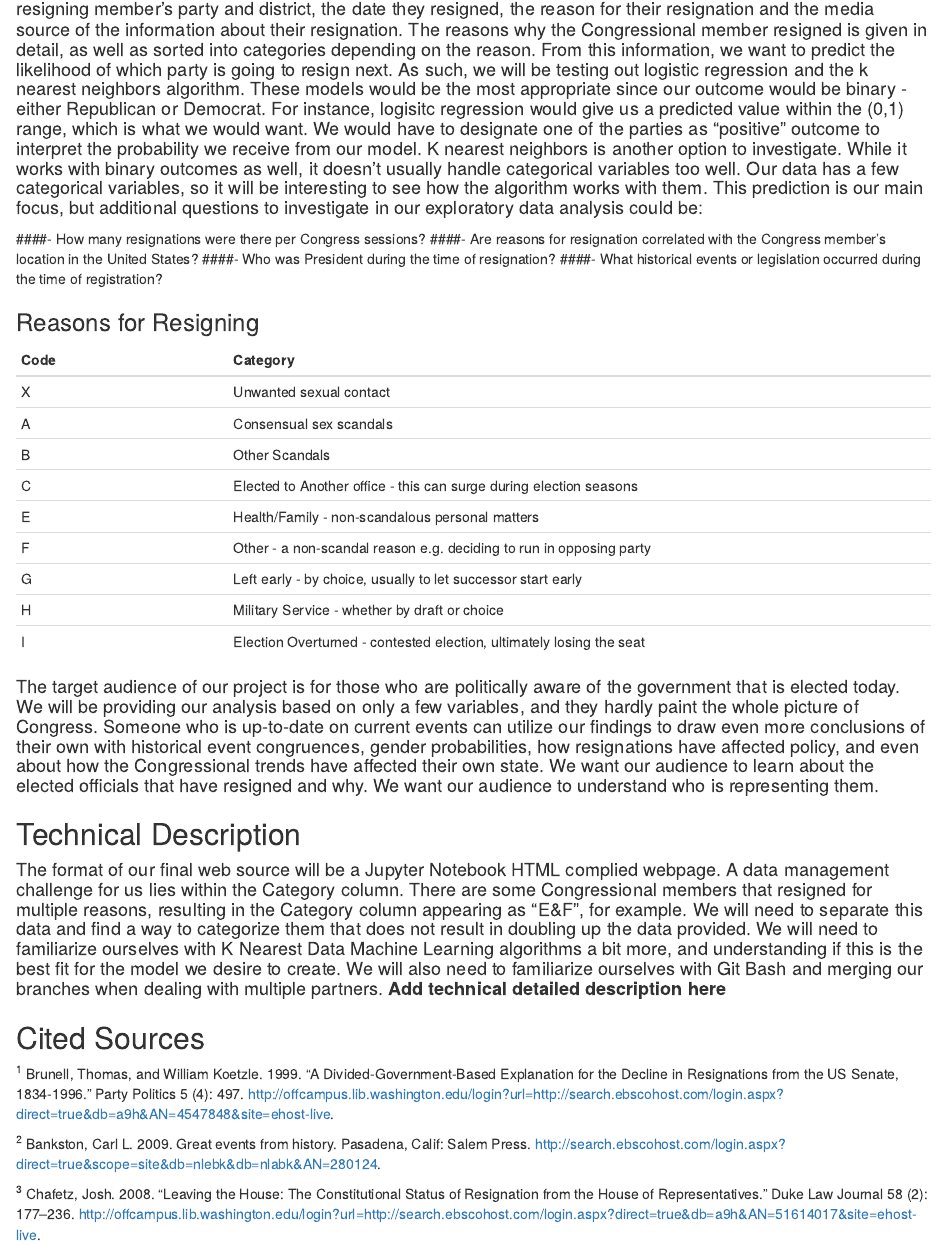
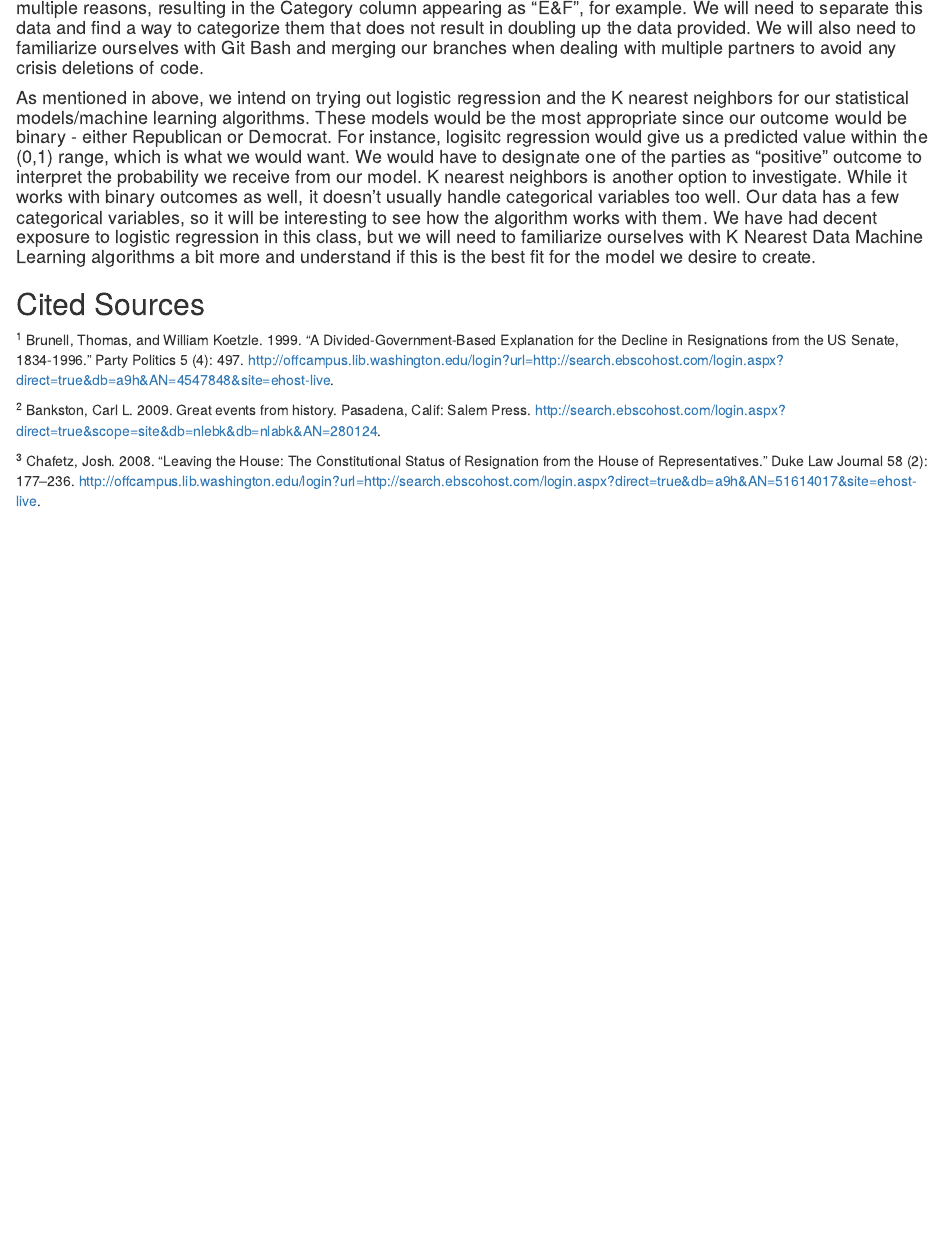
Before and after one commit to shannongatta1/info370finalproject, an R Markdown document (project_proposal.Rmd): the page in a window 1100 px wide, from 980 px down before the commit and from 1780 px down after it. Rendered offline with R 4.5, knitr and Pandoc, with nearby package versions.

Commit message:
moved model description under technical description

```diff
--- a/project_proposal.Rmd
+++ b/project_proposal.Rmd
@@ -15,7 +15,7 @@ knitr::opts_chunk$set(echo = TRUE)
 
 ![Picture Courtesy of [Hasbro](https://www.hasbrotoyshop.com/wcsstore/HTSCatalogAssetStore/common/productimages/en_US/6F0F695774454188A712758C99018290/2e3dba26d5a1cce4ebd7c805503d8a671c6044ed.jpg), Edit Courtesy of Us.](smaller_guess_who.png)
 
-#### This can be based on the statistical trends we have seen throughout the last 120 years of Congress while taking into consideration historical events in the past and for our present. We will be utilizing FiveThirtyEight's congressional resignations dataset, which covers resignations, meaning mid-session resignations, not retirements at the end of a regularly scheduled term, even if their reasons for retirement are scandalous (looking at you Ruben Kihuen).This dataset contains information about the 615 members of Congress who resigned or were removed from office from March 4, 1901 (the first day of the 57th Congress) through January 15, 2018, including the resigning member’s party and district, the date they resigned, the reason for their resignation and the media source of the information about their resignation. The reasons why the Congressional member resigned is given in detail, as well as sorted into categories depending on the reason. From this information, we want to predict the likelihood of which party is going to resign next. As such, we will be testing out logistic regression and the k nearest neighbors algorithm. These models would be the most appropriate since our outcome would be binary - either Republican or Democrat. For instance, logisitc regression would give us a predicted value within the (0,1) range, which is what we would want. We would have to designate one of the parties as “positive” outcome to interpret the probability we receive from our model. K nearest neighbors is another option to investigate. While it works with binary outcomes as well, it doesn't usually handle categorical variables too well. Our data has a few categorical variables, so it will be interesting to see how the algorithm works with them. This prediction is our main focus, but additional questions to investigate in our exploratory data analysis could be:
+#### This can be based on the statistical trends we have seen throughout the last 120 years of Congress while taking into consideration historical events in the past and for our present. We will be utilizing FiveThirtyEight's congressional resignations dataset, which covers resignations, meaning mid-session resignations, not retirements at the end of a regularly scheduled term, even if their reasons for retirement are scandalous (looking at you Ruben Kihuen).This dataset contains information about the 615 members of Congress who resigned or were removed from office from March 4, 1901 (the first day of the 57th Congress) through January 15, 2018, including the resigning member’s party and district, the date they resigned, the reason for their resignation and the media source of the information about their resignation. The reasons why the Congressional member resigned is given in detail, as well as sorted into categories depending on the reason. From this information, we want to predict the likelihood of which party is going to resign next. As such, we will be testing out logistic regression and the K nearest neighbors algorithm. This prediction is our main focus, but additional questions to investigate in our exploratory data analysis could be:
 
 ####- How many resignations were there per Congress sessions?
 ####- Are reasons for resignation correlated with the Congress member's location in the United States?
@@ -40,7 +40,9 @@ I    | Election Overturned - contested election, ultimately losing the seat
 
 ## Technical Description
 
-#### The format of our final web source will be a Jupyter Notebook HTML complied webpage. A data management challenge for us lies within the Category column. There are some Congressional members that resigned for multiple reasons, resulting in the Category column appearing as "E&F", for example. We will need to separate this data and find a way to categorize them that does not result in doubling up the data provided. We will need to familiarize ourselves with K Nearest Data Machine Learning algorithms a bit more, and understanding if this is the best fit for the model we desire to create. We will also need to familiarize ourselves with Git Bash and merging our branches when dealing with multiple partners. **Add technical detailed description here**
+#### The format of our final web source will be a Jupyter Notebook HTML complied webpage. A data management challenge for us lies within the Category column. There are some Congressional members that resigned for multiple reasons, resulting in the Category column appearing as "E&F", for example. We will need to separate this data and find a way to categorize them that does not result in doubling up the data provided. We will also need to familiarize ourselves with Git Bash and merging our branches when dealing with multiple partners to avoid any crisis deletions of code.
+
+#### As mentioned in above, we intend on trying out logistic regression and the K nearest neighbors for our statistical models/machine learning algorithms. These models would be the most appropriate since our outcome would be binary - either Republican or Democrat. For instance, logisitc regression would give us a predicted value within the (0,1) range, which is what we would want. We would have to designate one of the parties as “positive” outcome to interpret the probability we receive from our model. K nearest neighbors is another option to investigate. While it works with binary outcomes as well, it doesn't usually handle categorical variables too well. Our data has a few categorical variables, so it will be interesting to see how the algorithm works with them. We have had decent exposure to logistic regression in this class, but we will need to familiarize ourselves with K Nearest Data Machine Learning algorithms a bit more and understand if this is the best fit for the model we desire to create.
 
 ## Cited Sources
 
```
